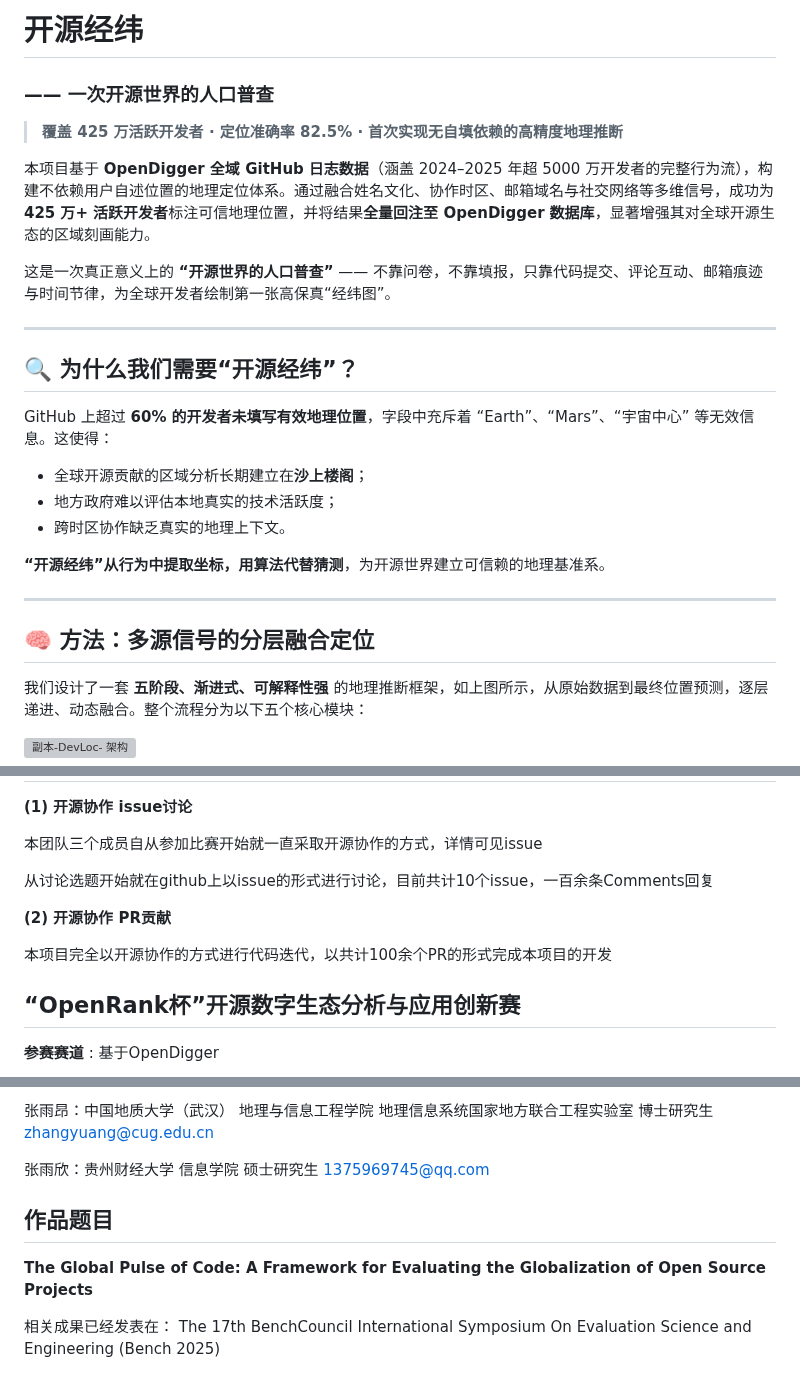
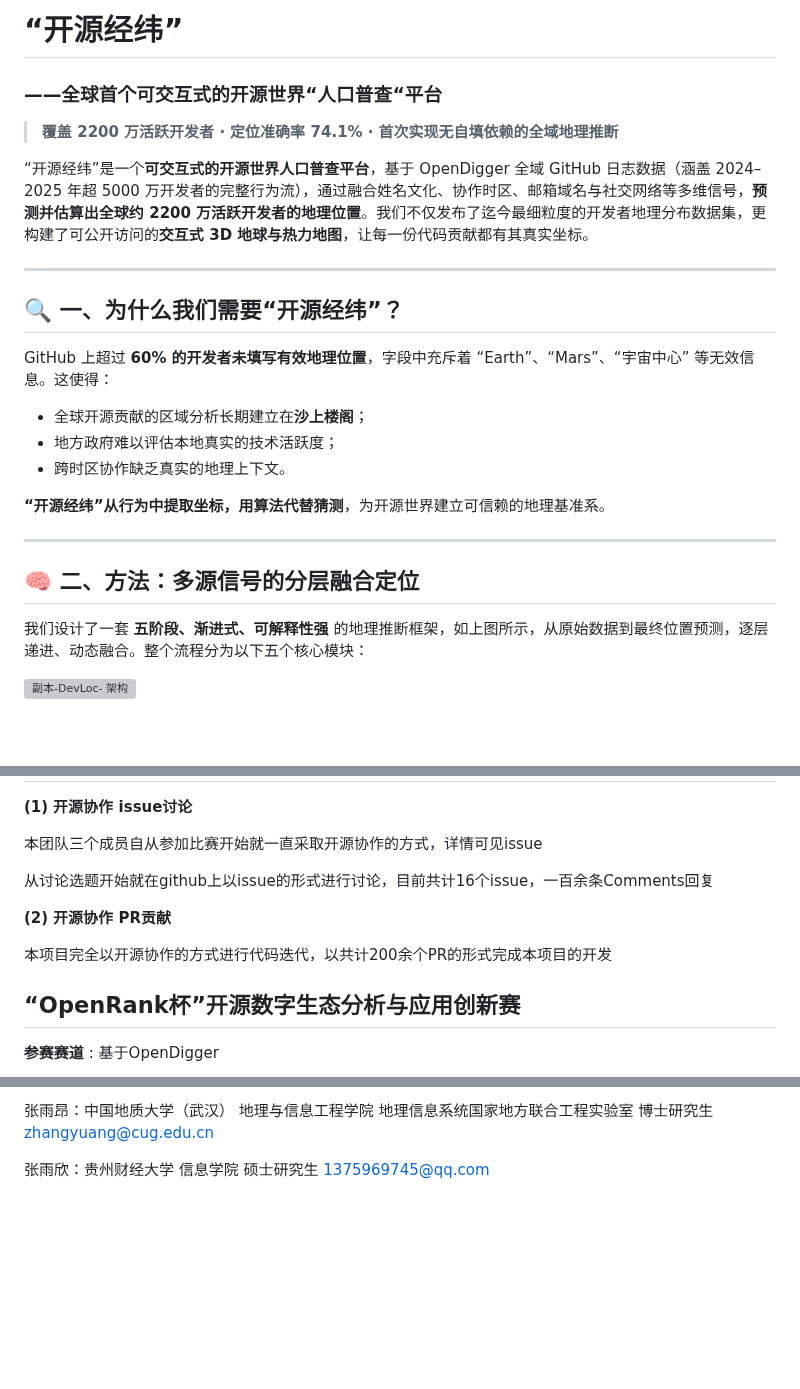
Before and after one commit to TIAI-ThisisAI/OpenRank2025, a Markdown page: README.md, 3 parts joined by grey strips. Rendered like a GitHub page; blank space fills up the shorter version; grey boxes are pictures that could not be loaded.

```diff
--- a/README.md
+++ b/README.md
@@ -1,15 +1,13 @@
-# 开源经纬
-### —— 一次开源世界的人口普查
+# “开源经纬”
+### ——全球首个可交互式的开源世界“人口普查“平台
 
-> **覆盖 425 万活跃开发者 · 定位准确率 82.5% · 首次实现无自填依赖的高精度地理推断**
+> **覆盖 2200 万活跃开发者 · 定位准确率 74.1% · 首次实现无自填依赖的全域地理推断**
 
-本项目基于 **OpenDigger 全域 GitHub 日志数据**（涵盖 2024–2025 年超 5000 万开发者的完整行为流），构建不依赖用户自述位置的地理定位体系。通过融合姓名文化、协作时区、邮箱域名与社交网络等多维信号，成功为 **425 万+ 活跃开发者**标注可信地理位置，并将结果**全量回注至 OpenDigger 数据库**，显著增强其对全球开源生态的区域刻画能力。
-
-这是一次真正意义上的 **“开源世界的人口普查”** —— 不靠问卷，不靠填报，只靠代码提交、评论互动、邮箱痕迹与时间节律，为全球开发者绘制第一张高保真“经纬图”。
+“开源经纬”是一个**可交互式的开源世界人口普查平台**，基于 OpenDigger 全域 GitHub 日志数据（涵盖 2024–2025 年超 5000 万开发者的完整行为流），通过融合姓名文化、协作时区、邮箱域名与社交网络等多维信号，**预测并估算出全球约 2200 万活跃开发者的地理位置**。我们不仅发布了迄今最细粒度的开发者地理分布数据集，更构建了可公开访问的**交互式 3D 地球与热力地图**，让每一份代码贡献都有其真实坐标。
 
 ---
 
-## 🔍 为什么我们需要“开源经纬”？
+## 🔍 一、为什么我们需要“开源经纬”？
 
 GitHub 上超过 **60% 的开发者未填写有效地理位置**，字段中充斥着 “Earth”、“Mars”、“宇宙中心” 等无效信息。这使得：
 
@@ -21,7 +19,7 @@ GitHub 上超过 **60% 的开发者未填写有效地理位置**，字段中充
 
 ---
 
-## 🧠 方法：多源信号的分层融合定位
+## 🧠 二、方法：多源信号的分层融合定位
 
 我们设计了一套 **五阶段、渐进式、可解释性强** 的地理推断框架，如上图所示，从原始数据到最终位置预测，逐层递进、动态融合。整个流程分为以下五个核心模块：
 
@@ -185,11 +156,11 @@ GitHub 上超过 60% 的开发者未提供有效位置。“开源经纬”通
 
 本团队三个成员自从参加比赛开始就一直采取开源协作的方式，详情可见issue
 
-从讨论选题开始就在github上以issue的形式进行讨论，目前共计10个issue，一百余条Comments回复
+从讨论选题开始就在github上以issue的形式进行讨论，目前共计16个issue，一百余条Comments回复
 
 **(2) 开源协作 PR贡献**
 
-本项目完全以开源协作的方式进行代码迭代，以共计100余个PR的形式完成本项目的开发
+本项目完全以开源协作的方式进行代码迭代，以共计200余个PR的形式完成本项目的开发
 
 ## “OpenRank杯”开源数字生态分析与应用创新赛
 
@@ -212,10 +183,3 @@ GitHub 上超过 60% 的开发者未提供有效位置。“开源经纬”通
 张雨昂：中国地质大学（武汉） 地理与信息工程学院 地理信息系统国家地方联合工程实验室 博士研究生 zhangyuang@cug.edu.cn
 
 张雨欣：贵州财经大学 信息学院 硕士研究生 1375969745@qq.com
-
-
-
-## 作品题目
-**The Global Pulse of Code: A Framework for Evaluating the Globalization of Open Source Projects**
-
-相关成果已经发表在： The 17th BenchCouncil International Symposium On Evaluation Science and Engineering (Bench 2025)
```
Also changed, not shown: other parts of README.md (+6 -33 lines).
